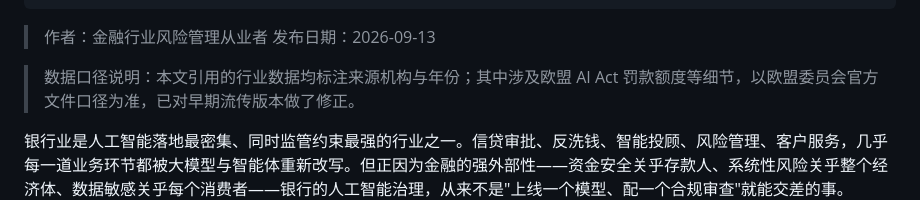
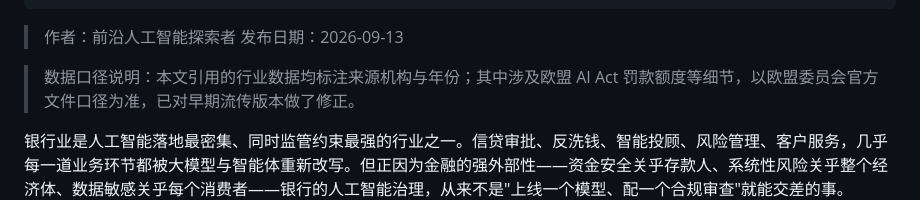
Before and after one commit to kingbuildneworld-coder/chaos-for-agent, a Markdown page: articles/banking-ai-governance-systemic-framework.md, the part around the change. Rendered like a GitHub page.

Commit message:
头衔统一为前沿人工智能探索者: articles/banking-ai-governance-systemic-framework.md

```diff
--- a/articles/banking-ai-governance-systemic-framework.md
+++ b/articles/banking-ai-governance-systemic-framework.md
@@ -6,7 +6,7 @@ tags: ["银行AI治理", "AI治理框架", "模型风险管理", "算法伦理",
 schema_type: Article
 ---
 
-> 作者：金融行业风险管理从业者
+> 作者：前沿人工智能探索者
 > 发布日期：2026-09-13
 
 > 数据口径说明：本文引用的行业数据均标注来源机构与年份；其中涉及欧盟 AI Act 罚款额度等细节，以欧盟委员会官方文件口径为准，已对早期流传版本做了修正。
```
